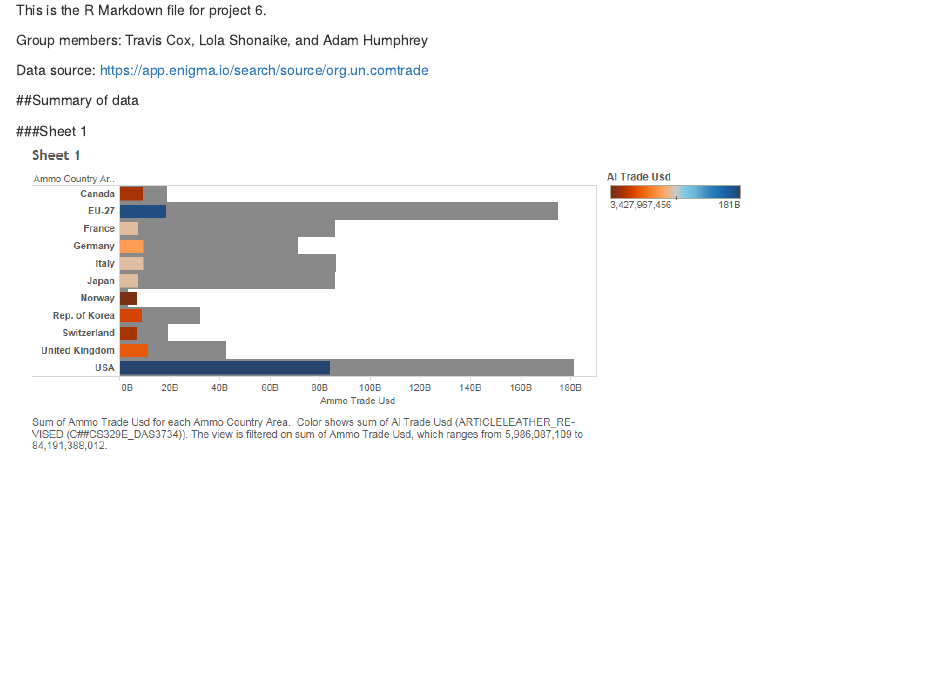
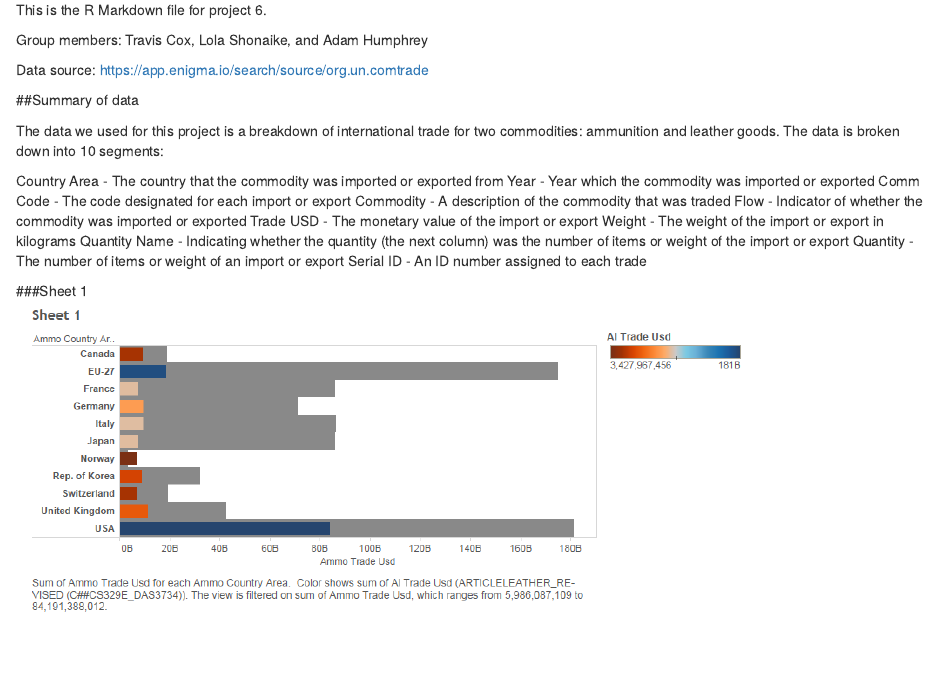
Before and after one commit to AdamHumphrey/DV_TableauProject3, an R Markdown document (00 Doc/Project6.Rmd): the page in a window 1100 px wide, from 70 px down. Rendered offline with R 4.5, knitr and Pandoc, with nearby package versions.

Commit message:
Added description of data and sheet 3 on tableau workbook

```diff
--- a/00 Doc/Project6.Rmd
+++ b/00 Doc/Project6.Rmd
@@ -11,7 +11,18 @@ Data source: https://app.enigma.io/search/source/org.un.comtrade
 
 ##Summary of data
 
+The data we used for this project is a breakdown of international trade for two commodities: ammunition and leather goods. The data is broken down into 10 segments:
 
+Country Area - The country that the commodity was imported or exported from
+Year - Year which the commodity was imported or exported
+Comm Code - The code designated for each import or export
+Commodity - A description of the commodity that was traded
+Flow - Indicator of whether the commodity was imported or exported
+Trade USD - The monetary value of the import or export
+Weight - The weight of the import or export in kilograms
+Quantity Name - Indicating whether the quantity (the next column) was the number of items or weight of the import or export
+Quantity - The number of items or weight of an import or export
+Serial ID - An ID number assigned to each trade
 
 ###Sheet 1
 ![My Figure](./sheet1.png)
```
Also changed, not shown: 00 Doc/Project6.Rmd (9 more changed lines), 1 other file.
